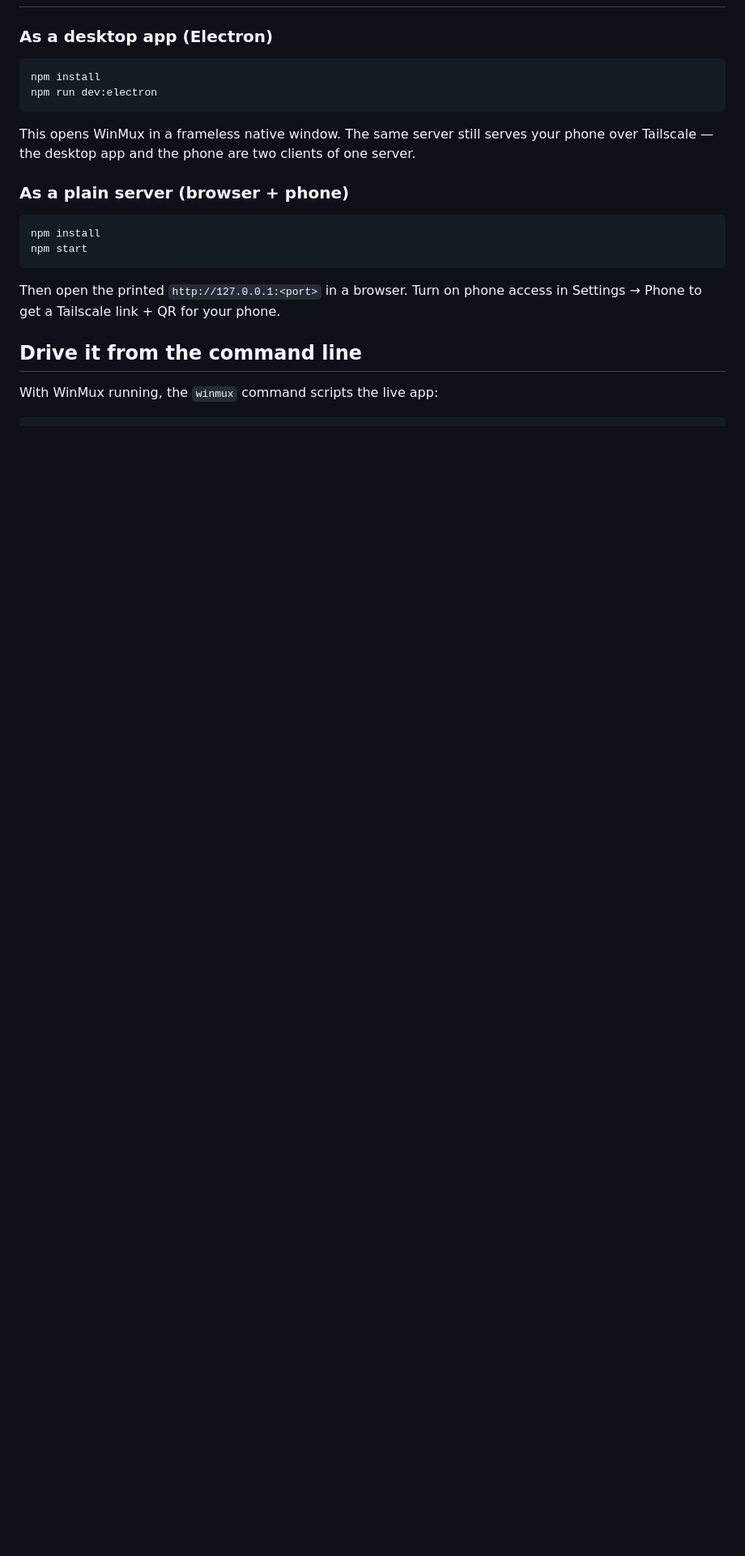
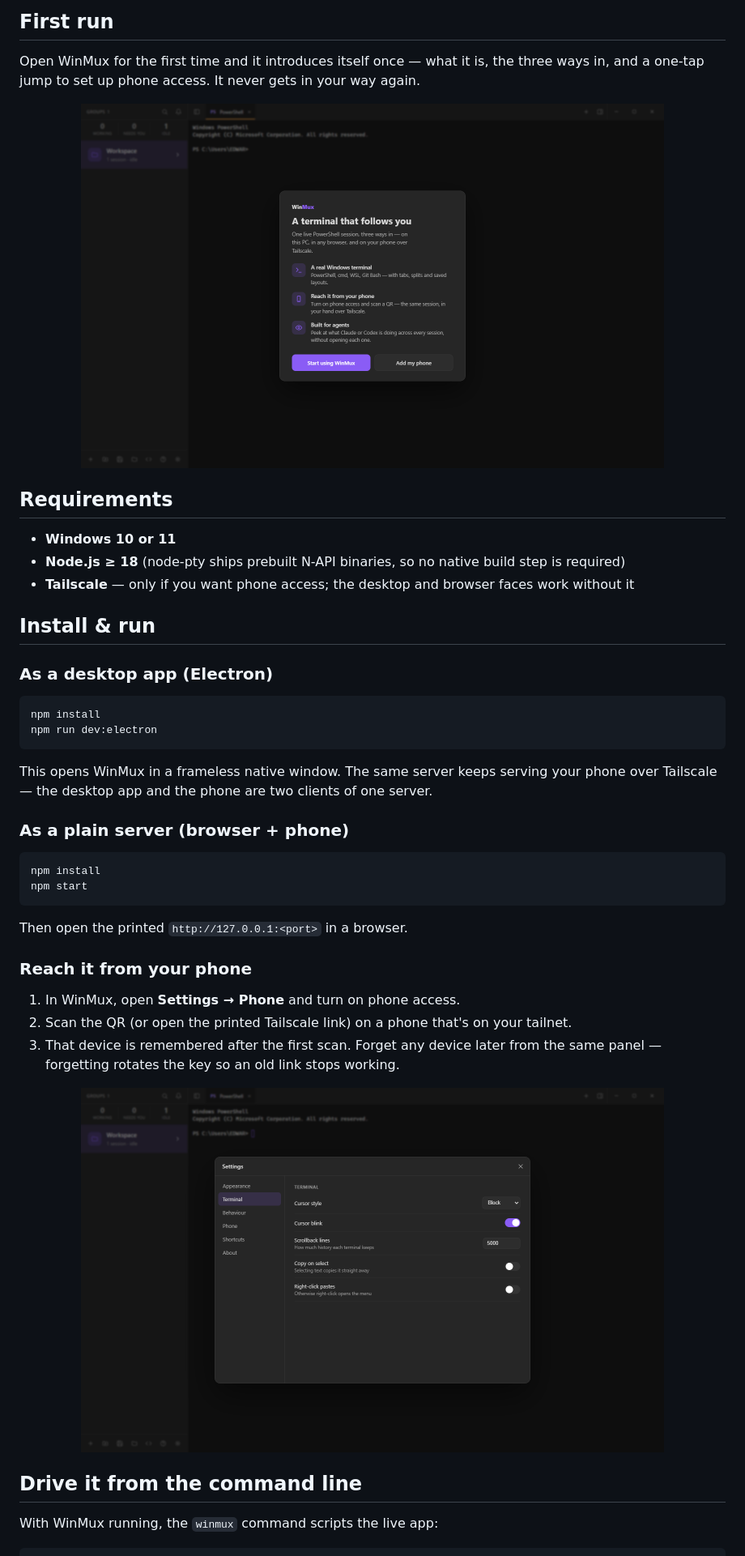
Before and after one commit to Zbrooklyn/winmux, a Markdown page: README.md, the part around one of its changes. Shown at 81% size. Rendered like a GitHub page; pictures changed too: docs/screenshots/onboarding.png (added), docs/screenshots/settings.png (added); blank space fills up the shorter version.

````diff
--- a/README.md
+++ b/README.md
@@ -15,19 +41,46 @@ session you pick up on your phone.
+## First run
+
+Open WinMux for the first time and it introduces itself once — what it is, the three ways in, and a one-tap jump to set up phone access. It never gets in your way again.
+
+<div align="center">
+<img src="docs/screenshots/onboarding.png" alt="WinMux first-run onboarding" width="720">
+</div>
+
+## Requirements
+
+- **Windows 10 or 11**
+- **Node.js ≥ 18** (node-pty ships prebuilt N-API binaries, so no native build step is required)
+- **Tailscale** — only if you want phone access; the desktop and browser faces work without it
+
+## Install & run
 
 ### As a desktop app (Electron)
 
-    npm install
-    npm run dev:electron
+```powershell
+npm install
+npm run dev:electron
+```
 
-This opens WinMux in a frameless native window. The same server still serves your phone over
-Tailscale — the desktop app and the phone are two clients of one server.
+This opens WinMux in a frameless native window. The same server keeps serving your phone over Tailscale — the desktop app and the phone are two clients of one server.
 
 ### As a plain server (browser + phone)
 
-    npm install
-    npm start
+```powershell
+npm install
+npm start
+```
 
-Then open the printed `http://127.0.0.1:<port>` in a browser. Turn on phone access in
-Settings → Phone to get a Tailscale link + QR for your phone.
+Then open the printed `http://127.0.0.1:<port>` in a browser.
+
+### Reach it from your phone
+
+1. In WinMux, open **Settings → Phone** and turn on phone access.
+2. Scan the QR (or open the printed Tailscale link) on a phone that's on your tailnet.
+3. That device is remembered after the first scan. Forget any device later from the same panel — forgetting rotates the key so an old link stops working.
+
+<div align="center">
+<img src="docs/screenshots/settings.png" alt="WinMux settings" width="720">
+</div>
 
 ## Drive it from the command line
 
````
Also changed, not shown: other parts of README.md (+75 -28 lines), docs/screenshots/hero.png (added), docs/screenshots/phone.png (added), 2 other files.
